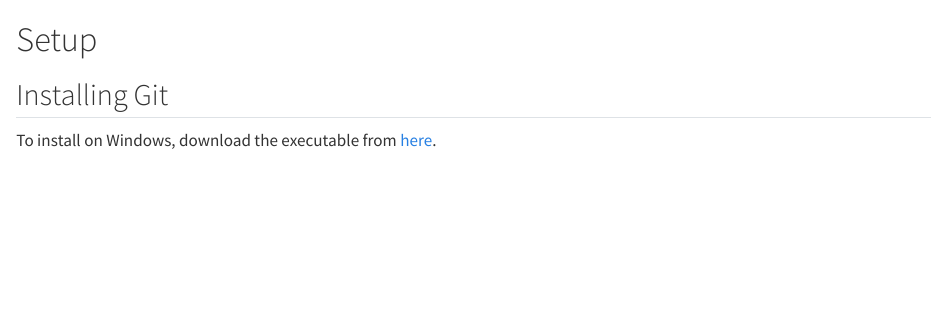
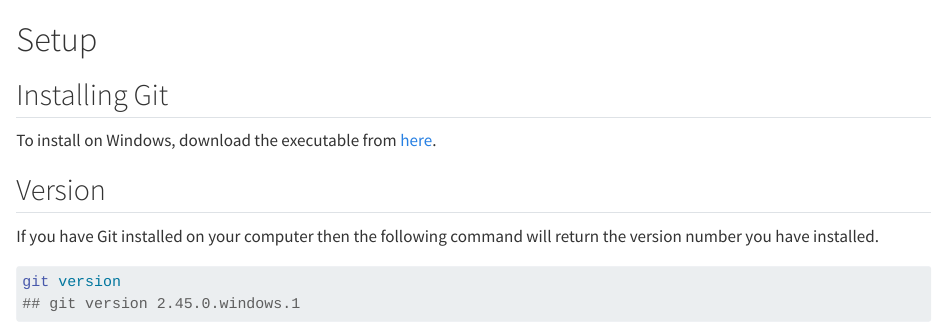
Before and after one commit to Filebb/git-notes, a Quarto document (setup.qmd): the page in a window 1100 px wide, from its top. Rendered offline with R 4.5, knitr and Pandoc in place of Quarto, with nearby package versions.

Commit message:
git version

````diff
--- a/setup.qmd
+++ b/setup.qmd
@@ -3,3 +3,13 @@
 ## Installing Git
 
 To install on Windows, download the executable from [here](https://git-scm.com/).
+
+## Version
+
+If you have Git installed on your computer then the following command will
+return the version number you have installed.
+
+```bash
+git version
+## git version 2.45.0.windows.1
+```
````
